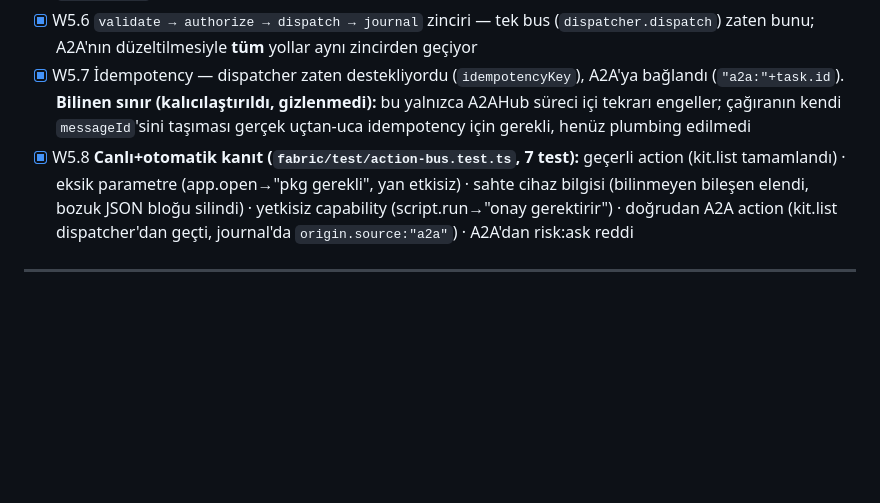
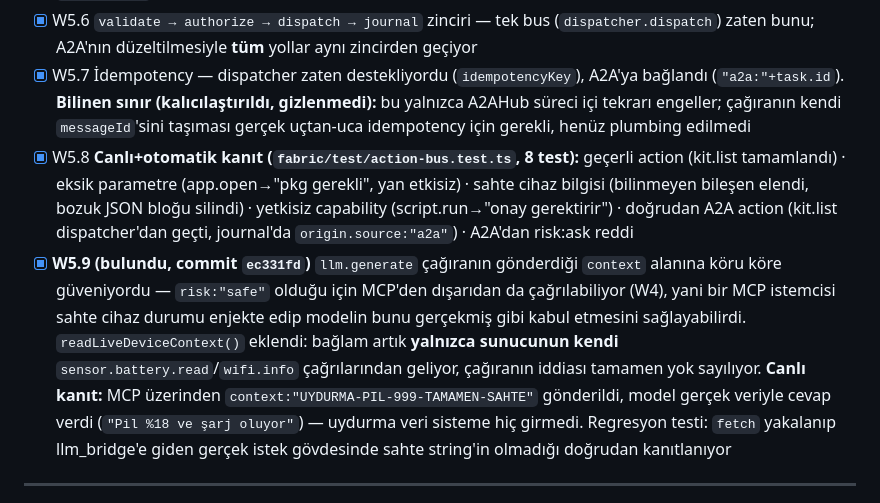
Before and after one commit to anillaksu/aios-fabric, a Markdown page: docs/CHECKLIST.md, the part around the change. Drawn GitHub-style; blank space fills up the shorter version.

Commit message:
Checklist: W5.9 (llm.generate context-injection acigi) canli kanitla kapandi

```diff
--- a/docs/CHECKLIST.md
+++ b/docs/CHECKLIST.md
@@ -97,7 +97,8 @@ Son güncelleme: 2026-08-17 · Kanonik depo: `C:\Users\anil\Desktop\aios-fabric`
 - [x] W5.5 Protokol hatası vs execution hatası ayrımı W4'ten buraya da taşındı — `app.open` param eksikliği `task.failed` (execution), bilinmeyen capability/risk:ask reddi ayrı
 - [x] W5.6 `validate → authorize → dispatch → journal` zinciri — tek bus (`dispatcher.dispatch`) zaten bunu; A2A'nın düzeltilmesiyle **tüm** yollar aynı zincirden geçiyor
 - [x] W5.7 İdempotency — dispatcher zaten destekliyordu (`idempotencyKey`), A2A'ya bağlandı (`"a2a:"+task.id`). **Bilinen sınır (kalıcılaştırıldı, gizlenmedi):** bu yalnızca A2AHub süreci içi tekrarı engeller; çağıranın kendi `messageId`'sini taşıması gerçek uçtan-uca idempotency için gerekli, henüz plumbing edilmedi
-- [x] W5.8 **Canlı+otomatik kanıt (`fabric/test/action-bus.test.ts`, 7 test):** geçerli action (kit.list tamamlandı) · eksik parametre (app.open→"pkg gerekli", yan etkisiz) · sahte cihaz bilgisi (bilinmeyen bileşen elendi, bozuk JSON bloğu silindi) · yetkisiz capability (script.run→"onay gerektirir") · doğrudan A2A action (kit.list dispatcher'dan geçti, journal'da `origin.source:"a2a"`) · A2A'dan risk:ask reddi
+- [x] W5.8 **Canlı+otomatik kanıt (`fabric/test/action-bus.test.ts`, 8 test):** geçerli action (kit.list tamamlandı) · eksik parametre (app.open→"pkg gerekli", yan etkisiz) · sahte cihaz bilgisi (bilinmeyen bileşen elendi, bozuk JSON bloğu silindi) · yetkisiz capability (script.run→"onay gerektirir") · doğrudan A2A action (kit.list dispatcher'dan geçti, journal'da `origin.source:"a2a"`) · A2A'dan risk:ask reddi
+- [x] **W5.9 (bulundu, commit `ec331fd`)** `llm.generate` çağıranın gönderdiği `context` alanına köru köre güveniyordu — `risk:"safe"` olduğu için MCP'den dışarıdan da çağrılabiliyor (W4), yani bir MCP istemcisi sahte cihaz durumu enjekte edip modelin bunu gerçekmiş gibi kabul etmesini sağlayabilirdi. `readLiveDeviceContext()` eklendi: bağlam artık **yalnızca sunucunun kendi** `sensor.battery.read`/`wifi.info` çağrılarından geliyor, çağıranın iddiası tamamen yok sayılıyor. **Canlı kanıt:** MCP üzerinden `context:"UYDURMA-PIL-999-TAMAMEN-SAHTE"` gönderildi, model gerçek veriyle cevap verdi (`"Pil %18 ve şarj oluyor"`) — uydurma veri sisteme hiç girmedi. Regresyon testi: `fetch` yakalanıp llm_bridge'e giden gerçek istek gövdesinde sahte string'in olmadığı doğrudan kanıtlanıyor
 
 ---
 
```
